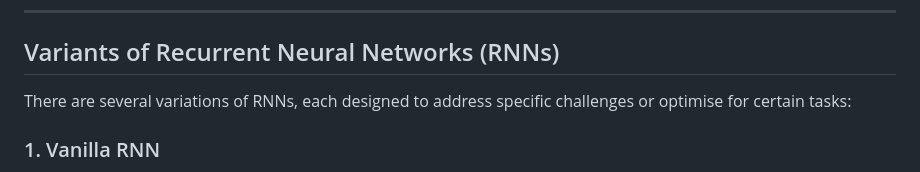
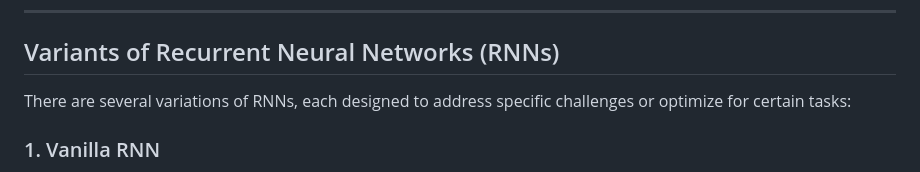
Before and after one commit to SumaiyaTarannumNoor/All-that-I-have-tried-and-learned, a Markdown page: Machine Learning - NLP/RNN/RNN.md, the part around the change. Drawn GitHub-style.

```diff
--- a/Machine Learning - NLP/RNN/RNN.md
+++ b/Machine Learning - NLP/RNN/RNN.md
@@ -396,7 +396,7 @@ The Many-to-Many RNN type processes a sequence of inputs and generates a sequenc
 
 ## Variants of Recurrent Neural Networks (RNNs)
 
-There are several variations of RNNs, each designed to address specific challenges or optimise for certain tasks:
+There are several variations of RNNs, each designed to address specific challenges or optimize for certain tasks:
 
 ### 1. Vanilla RNN
 
```
